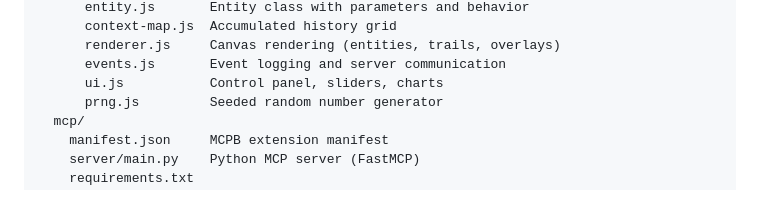
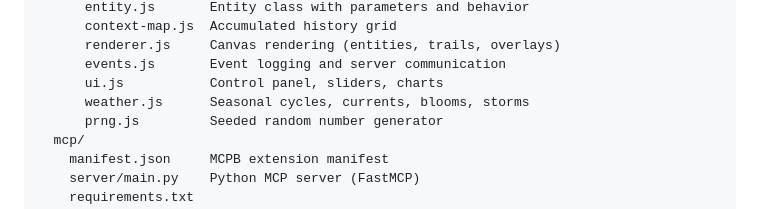
Before and after one commit to TheFeloniousMonk/Molequle, a Markdown page: README.md, the part around the change. Drawn GitHub-style.

Commit message:
Add missing weather.js to project structure in README
Co-Authored-By: Claude Opus 4.6 <noreply@anthropic.com>

```diff
--- a/README.md
+++ b/README.md
@@ -145,6 +145,7 @@ emergent-system/
       renderer.js     Canvas rendering (entities, trails, overlays)
       events.js       Event logging and server communication
       ui.js           Control panel, sliders, charts
+      weather.js      Seasonal cycles, currents, blooms, storms
       prng.js         Seeded random number generator
   mcp/
     manifest.json     MCPB extension manifest
```
